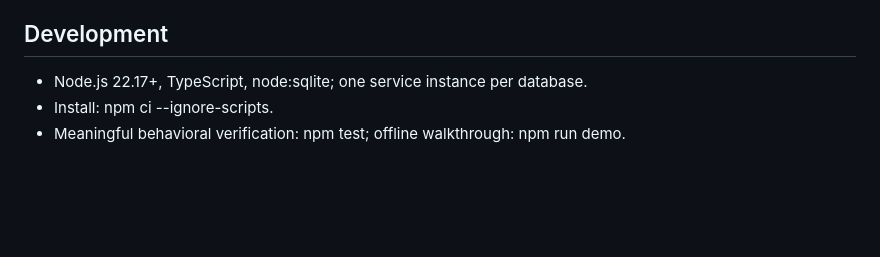
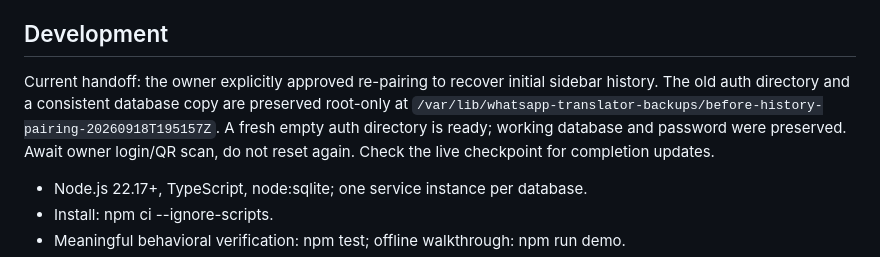
Before and after one commit to alloben812/whatsapp-translator, a Markdown page: AGENTS.md, the part around the change. Rendered like a GitHub page; blank space fills up the shorter version.

```diff
--- a/AGENTS.md
+++ b/AGENTS.md
@@ -17,6 +17,8 @@ Related private repository: alloben812/multimode-agents. Its documented Hetzner
 The owner clarified that Hetzner is hosting for a standalone translator, not a developer console. Do not register extra rooms or send developer-agent messages as a product step. On 18 September the owner authorized existing subscriptions only, translation models capped at Claude Sonnet or GPT-5.5 (default Sonnet), with ordinary subscription limits instead of the other project's extra 20% daily policy. This exception applies to this translator; do not modify other projects' budget settings or use paid API fallback.
 
 ## Development
+
+Current handoff: the owner explicitly approved re-pairing to recover initial sidebar history. The old auth directory and a consistent database copy are preserved root-only at `/var/lib/whatsapp-translator-backups/before-history-pairing-20260918T195157Z`. A fresh empty auth directory is ready; working database and password were preserved. Await owner login/QR scan, do not reset again. Check the live checkpoint for completion updates.
 
 - Node.js 22.17+, TypeScript, node:sqlite; one service instance per database.
 - Install: npm ci --ignore-scripts.
```
Also changed, not shown: docs/access-and-handoff.md (+1 -1 lines), docs/live-checkpoint-2026-09-18.md (+11 -1 lines).
